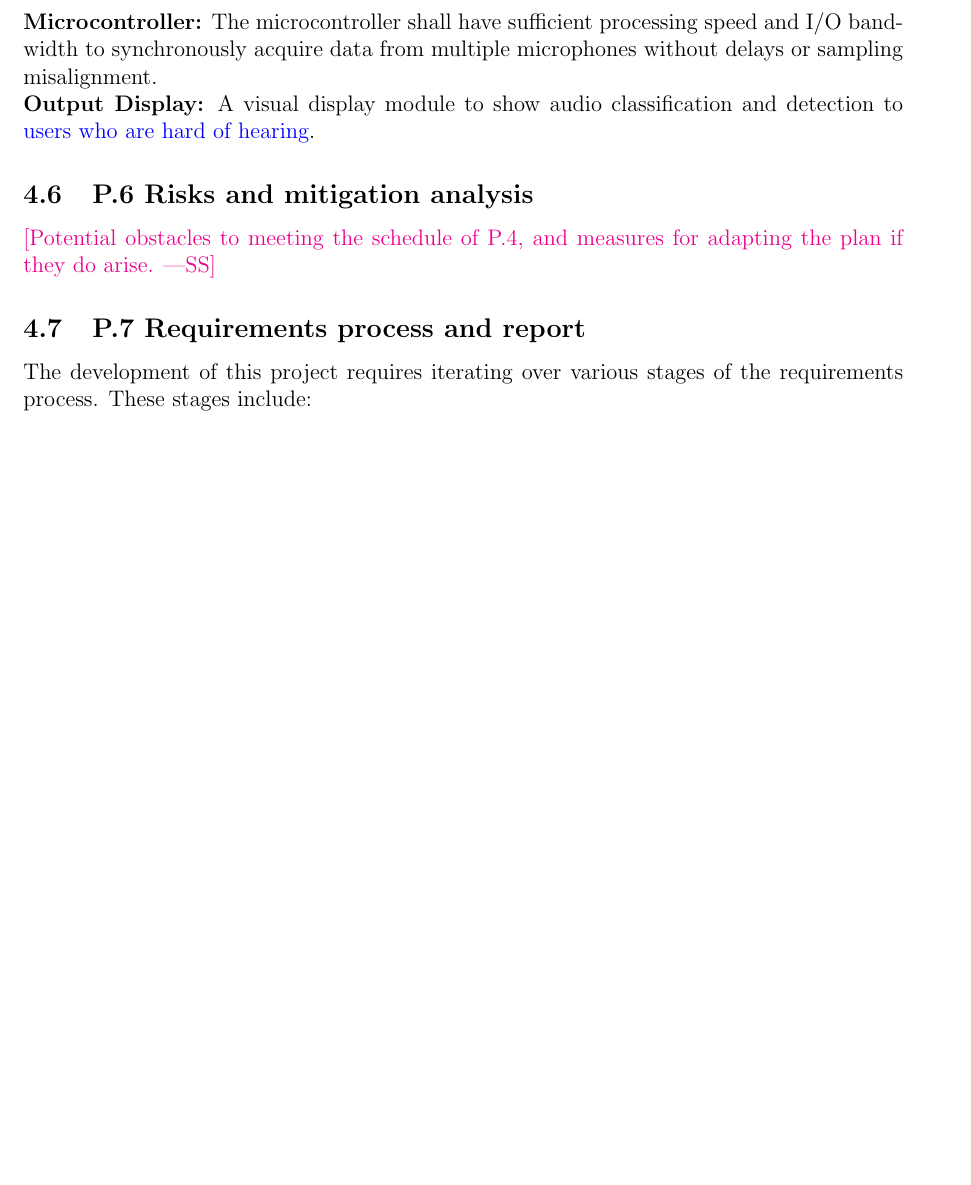
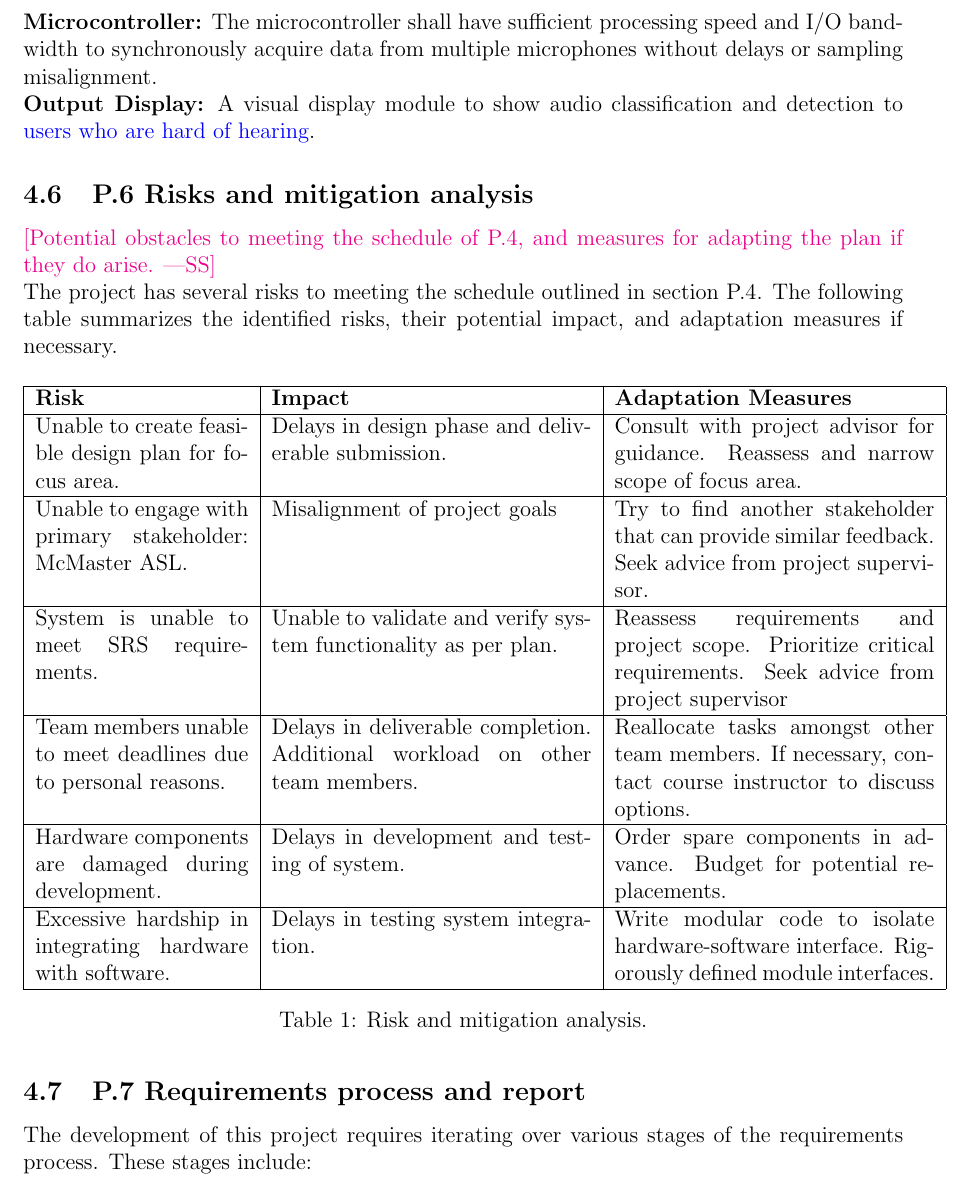
Before and after one commit to Team6-SixSense/audio360, a LaTeX document (docs/SRS/SRS.tex): part of page 35 of 40 before the commit and part of page 35 of 41 after it, cut so that both start at the same text, the shorter picture padded with empty space. Compiled offline with pdfLaTeX.

Commit message:
Draft P6

```diff
--- a/docs/SRS/SRS.tex
+++ b/docs/SRS/SRS.tex
@@ -1633,6 +1634,46 @@ A visual display module to show audio classification and detection to
 
 \subsection{P.6 Risks and mitigation analysis}
 \wss{Potential obstacles to meeting the schedule of P.4, and measures for adapting the plan if they do arise.}
+
+The project has several risks to meeting the schedule outlined in section P.4.
+The following table summarizes the identified risks, their potential impact,
+and adaptation measures if necessary.
+
+\begin{table}[H]
+\centering
+\begin{tabular}{|p{4cm}|p{6cm}|p{6cm}|}
+  \hline
+  \textbf{Risk} & \textbf{Impact} & \textbf{Adaptation Measures} \\
+  \hline
+  Unable to create feasible design plan for focus area. & Delays in design phase
+  and deliverable submission. & Consult with project advisor for guidance.
+  Reassess and narrow scope of focus area. \\
+  \hline
+  Unable to engage with primary stakeholder: McMaster ASL. & Misalignment of project goals &
+  Try to find another stakeholder that can provide similar feedback. Seek advice
+  from project supervisor. \\
+  \hline
+  System is unable to meet SRS requirements. & Unable to validate and verify system
+  functionality as per plan. & Reassess requirements and project scope. Prioritize
+  critical requirements. Seek advice from project supervisor\\
+  \hline
+  Team members unable to meet deadlines due to personal reasons. & Delays in deliverable
+  completion. Additional workload on other team members. & Reallocate tasks amongst
+  other team members. If necessary, contact course instructor to discuss options. \\
+  \hline
+  Hardware components are damaged during development. & Delays in development and testing
+  of system. & Order spare components in advance. Budget for potential replacements. \\
+  \hline
+  Excessive hardship in integrating hardware with software. & Delays in testing
+  system integration. & Write modular code to isolate hardware-software interface.
+  Rigorously defined module interfaces.\\
+  \hline
+
+\end{tabular}
+\caption{Risk and mitigation analysis.}
+\label{tab:risk-mitigation}
+\end{table}
+
 
 \subsection{P.7 Requirements process and report}
 The development of this project requires iterating over various stages of the
```
Also changed, not shown: docs/SRS/SRS.tex (1 more changed lines).
